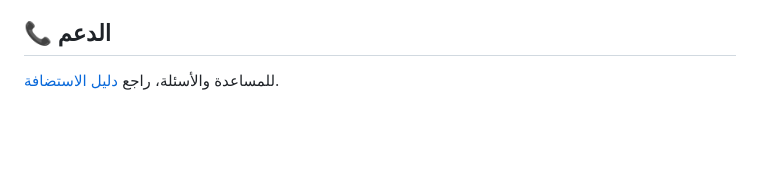
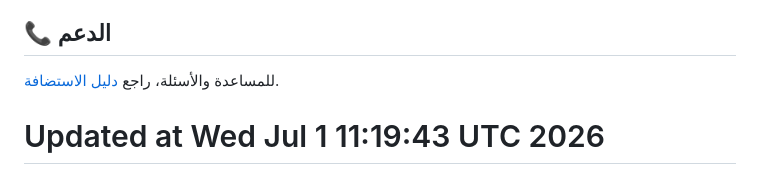
Before and after one commit to jkghjfthrt65467/taskflowtiktok, a Markdown page: README.md, the part around the change. GitHub-like rendering; blank space fills up the shorter version.

Commit message:
Force redeploy: Update README

```diff
--- a/README.md
+++ b/README.md
@@ -138,3 +138,4 @@ nodemon server.js
 ## 📞 الدعم
 
 للمساعدة والأسئلة، راجع [دليل الاستضافة](./HOSTING_GUIDE_AR.md).
+# Updated at Wed Jul  1 11:19:43 UTC 2026
```
